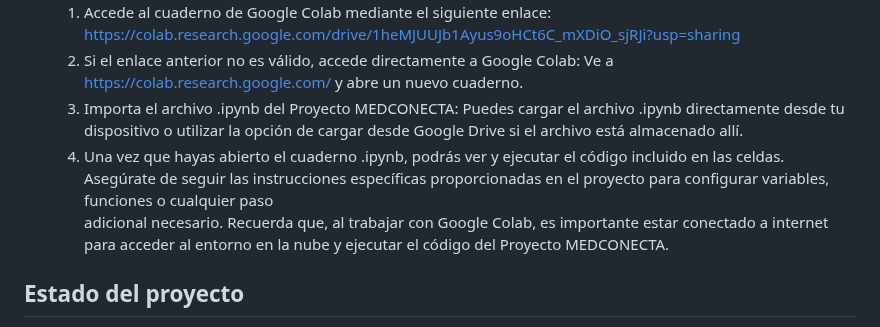
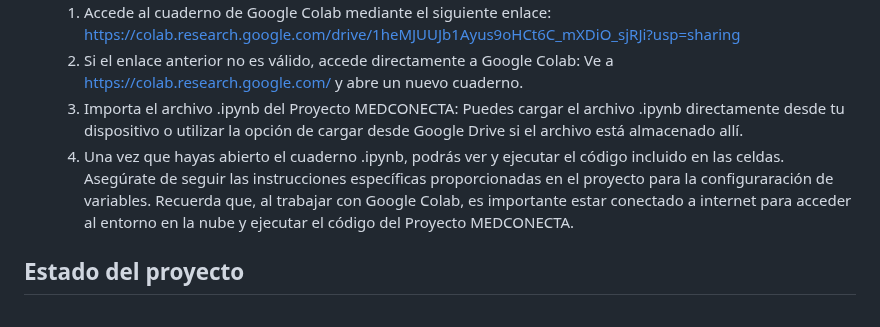
Before and after one commit to Aruiz99/MEDCONECTA, a Markdown page: README.md, the part around the change. Rendered like a GitHub page.

```diff
--- a/README.md
+++ b/README.md
@@ -118,9 +118,7 @@ Para poder reproducir los resultados del Proyecto MEDCONECTA y acceder a su func
    1. Accede al cuaderno de Google Colab mediante el siguiente enlace: [https://colab.research.google.com/drive/1heMJUUJb1Ayus9oHCt6C_mXDiO_sjRJi?usp=sharing](https://colab.research.google.com/drive/1heMJUUJb1Ayus9oHCt6C_mXDiO_sjRJi?usp=sharing)
    2. Si el enlace anterior no es válido, accede directamente a Google Colab: Ve a https://colab.research.google.com/ y abre un nuevo cuaderno.
    3. Importa el archivo .ipynb del Proyecto MEDCONECTA: Puedes cargar el archivo .ipynb directamente desde tu dispositivo o utilizar la opción de cargar desde Google Drive si el archivo está almacenado allí.
-   4. Una vez que hayas abierto el cuaderno .ipynb, podrás ver y ejecutar el código incluido en las celdas. Asegúrate de seguir las instrucciones específicas proporcionadas en el proyecto para configurar variables, funciones o cualquier paso
-      adicional necesario.
-   Recuerda que, al trabajar con Google Colab, es importante estar conectado a internet para acceder al entorno en la nube y ejecutar el código del Proyecto MEDCONECTA.
+   4. Una vez que hayas abierto el cuaderno .ipynb, podrás ver y ejecutar el código incluido en las celdas. Asegúrate de seguir las instrucciones específicas proporcionadas en el proyecto para la configuraración de variables. Recuerda que, al trabajar con Google Colab, es importante estar conectado a internet para acceder al entorno en la nube y ejecutar el código del Proyecto MEDCONECTA.
 
 ## Estado del proyecto
 Este proyecto se encuentra actualmente en una fase de desarrollo activa. Se pueden encontrar errores y funcionalidades incompletas, por ello, se recomienda utilizarlo con precaución.
```
